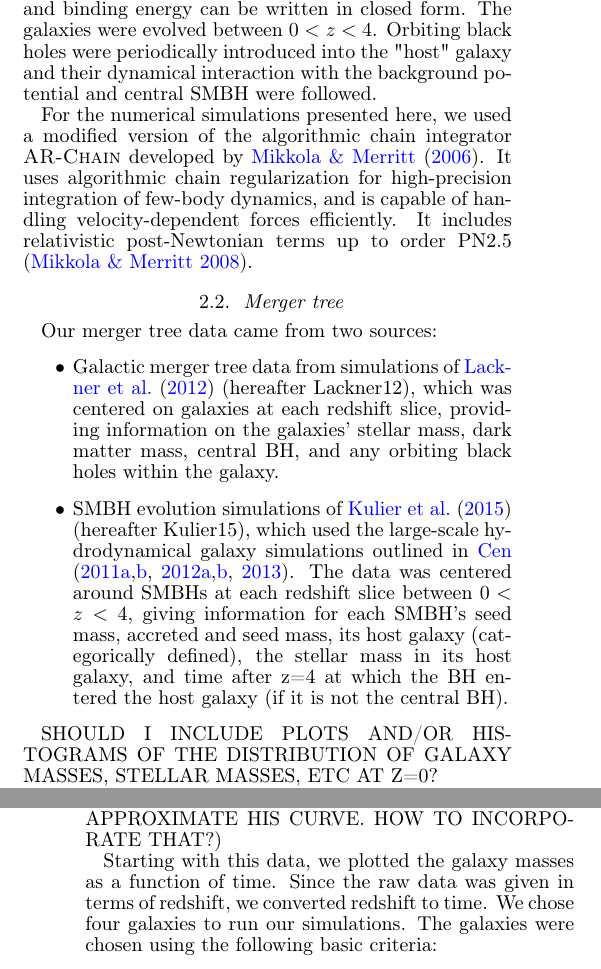
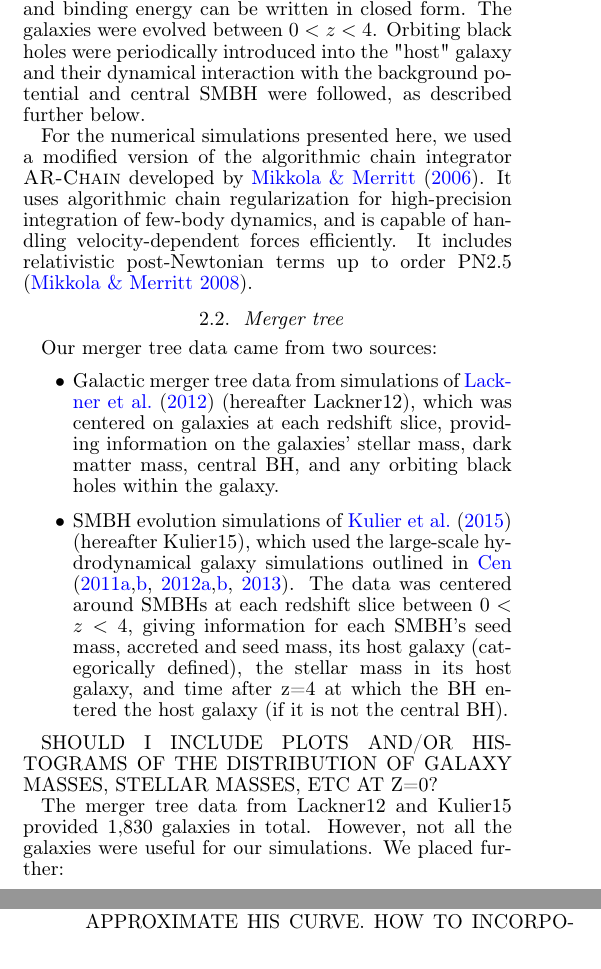
Before and after one commit to ahwkuepper/cannibalism_paper, a LaTeX document (paper.tex): two parts of the columns of pages 1 and 2 of 6, joined at a grey line, cut so that both start at the same text. Compiled offline with pdfLaTeX.

Commit message:
Made some more changes.

```diff
--- a/paper.tex
+++ b/paper.tex
@@ -69,7 +69,7 @@ This paper is organized as follows: in Section \ref{sec:methods} we are going to
 %\end{figure*}
 
 \subsection{Overview of simulation}
-Our simulations focused on elliptical galaxies with central SMBHs. The galaxies were given a background potential based on the Ostriker-Stone profile (\citet{2015ApJ...806L..28S}), which is a three-parameter potential-density pair, whose quantities such as density, potential, and binding energy can be written in closed form.  The galaxies were evolved between $0 < z < 4$.  Orbiting black holes were periodically introduced into the "host" galaxy and their dynamical interaction with the background potential and central SMBH were followed.
+Our simulations focused on elliptical galaxies with central SMBHs. The galaxies were given a background potential based on the Ostriker-Stone profile (\citet{2015ApJ...806L..28S}), which is a three-parameter potential-density pair, whose quantities such as density, potential, and binding energy can be written in closed form.  The galaxies were evolved between $0 < z < 4$.  Orbiting black holes were periodically introduced into the "host" galaxy and their dynamical interaction with the background potential and central SMBH were followed, as described further below.
 
 For the numerical simulations presented here, we used a modified version of the algorithmic chain integrator \textsc{AR-Chain} developed by \citet{2006MNRAS.372..219M}. It uses algorithmic chain regularization for high-precision integration of few-body dynamics, and is capable of handling velocity-dependent forces efficiently. It includes relativistic post-Newtonian terms up to order PN2.5 \citep{2008AJ....135.2398M}.
 
@@ -83,11 +83,7 @@ Our merger tree data came from two sources:
 
 SHOULD I INCLUDE PLOTS AND/OR HISTOGRAMS OF THE DISTRIBUTION OF GALAXY MASSES, STELLAR MASSES, ETC AT Z=0?
 
-The following cosmological parameters were used in the simulations of both Lackner12 and Kulier15:   $\Omega_M = 0.28$, $\Omega_b = 0.046$, $\Omega_\Lambda = 0.72$, $\sigma_8 = 0.82$, $H_0 = 100h^{-1}Mpc^{-1} = 70 km s^{-1} Mpc^{-1}$, and $n = 0.96$.
-
-Lackner12 noted that the efficiency of star formation in their simulations, defined as $f_*=M_*/M_{DM}(\Omega_{DM}/\Omega_b)$, was approximately 0.6.  Compared with the expected range of $0.10 \lessapprox f_* \lessapprox 0.15$ that they referenced from \citet{2012ApJ...746...95L}, their stellar masses were a factor of roughly 4 times greater.  In order to adjust our stellar masses to levels more in line with current observations, we used observational data from \citet{2018AstL...44....8K}, in particular Figure 11. (SHOULD I ADD PLOT OF OUR ORIGINAL STELLAR DATA?  THE PLOT FROM KRAVTSOV WAS RECREATED BY EYEBALL WITH A FEW STRAIGHT LINES TO APPROXIMATE HIS CURVE.  HOW TO INCORPORATE THAT?)
-
-Starting with this data, we plotted the galaxy masses as a function of time.  Since the raw data was given in terms of redshift, we converted redshift to time.  We chose four galaxies to run our simulations.  The galaxies were chosen using the following basic criteria:
+The merger tree data from Lackner12 and Kulier15 provided 1,830 galaxies in total.  However, not all the galaxies were useful for our simulations.  We placed further:
 \begin{itemize}
 \item The galaxies had to exist through the entire simulation ($0 < z < 4$).
 \item They had to have a central SMBH.
@@ -96,6 +91,10 @@ Starting with this data, we plotted the galaxy masses as a function of time.  Si
 \end{itemize}
 
 After finding our subject galaxies, we curve-fit their total masses as a function of time using a $7^{th}$-order polynomial fit, so as to be able to use their masses in the AR-Chain code.  Additionally, we curve-fit each galaxy's accreted+seed central black hole mass to exponential functions of time.
+
+The following cosmological parameters were used in the simulations of both Lackner12 and Kulier15:   $\Omega_M = 0.28$, $\Omega_b = 0.046$, $\Omega_\Lambda = 0.72$, $\sigma_8 = 0.82$, $H_0 = 100h^{-1}Mpc^{-1} = 70 km s^{-1} Mpc^{-1}$, and $n = 0.96$.
+
+Lackner12 noted that the efficiency of star formation in their simulations, defined as $f_*=M_*/M_{DM}(\Omega_{DM}/\Omega_b)$, was approximately 0.6.  Compared with the expected range of $0.10 \lessapprox f_* \lessapprox 0.15$ that they referenced from \citet{2012ApJ...746...95L}, their stellar masses were a factor of roughly 4 times greater.  In order to adjust our stellar masses to levels more in line with current observations, we used observational data from \citet{2018AstL...44....8K}, in particular Figure 11. (SHOULD I ADD PLOT OF OUR ORIGINAL STELLAR DATA?  THE PLOT FROM KRAVTSOV WAS RECREATED BY EYEBALL WITH A FEW STRAIGHT LINES TO APPROXIMATE HIS CURVE.  HOW TO INCORPORATE THAT?)
 
 
 
```
Also changed, not shown: paper.tex (3 more changed lines).
